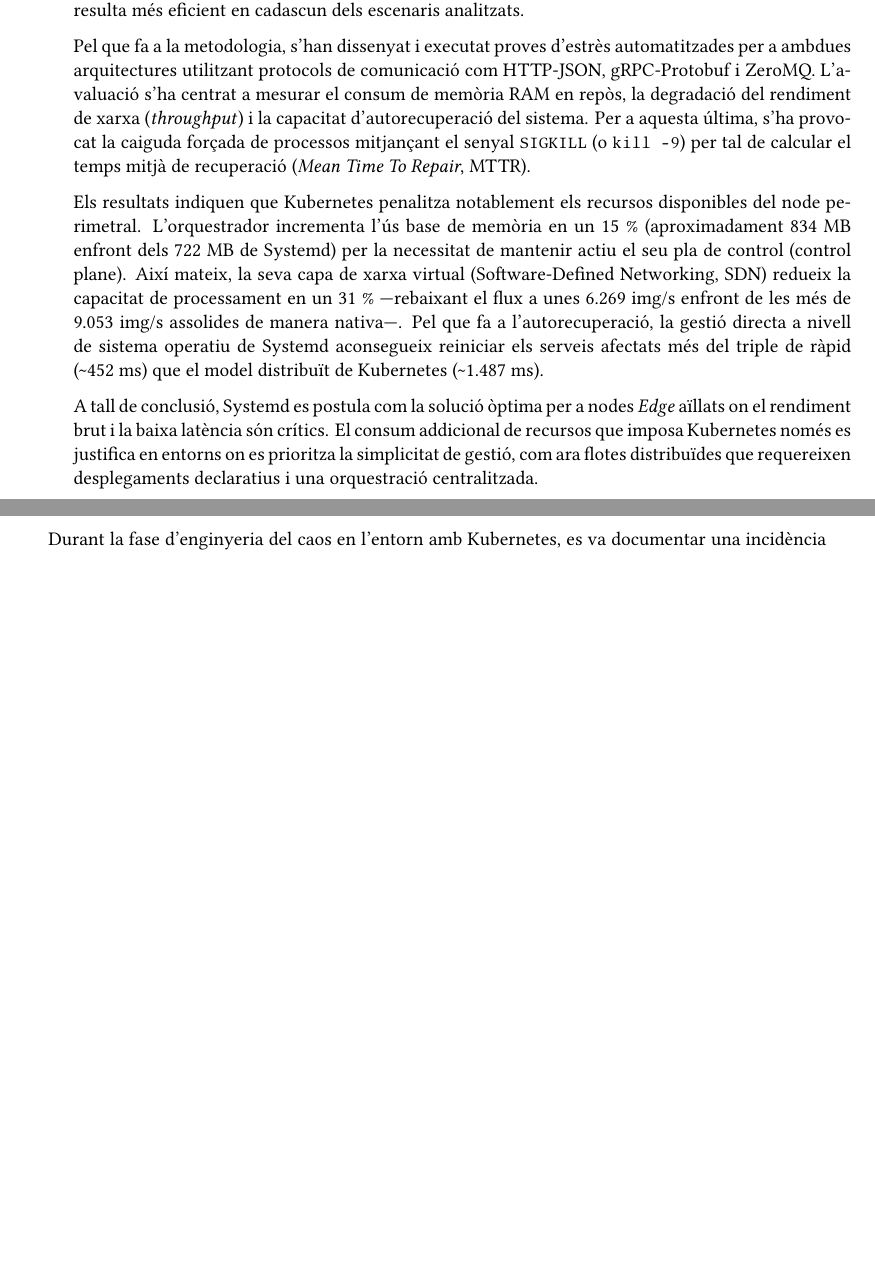
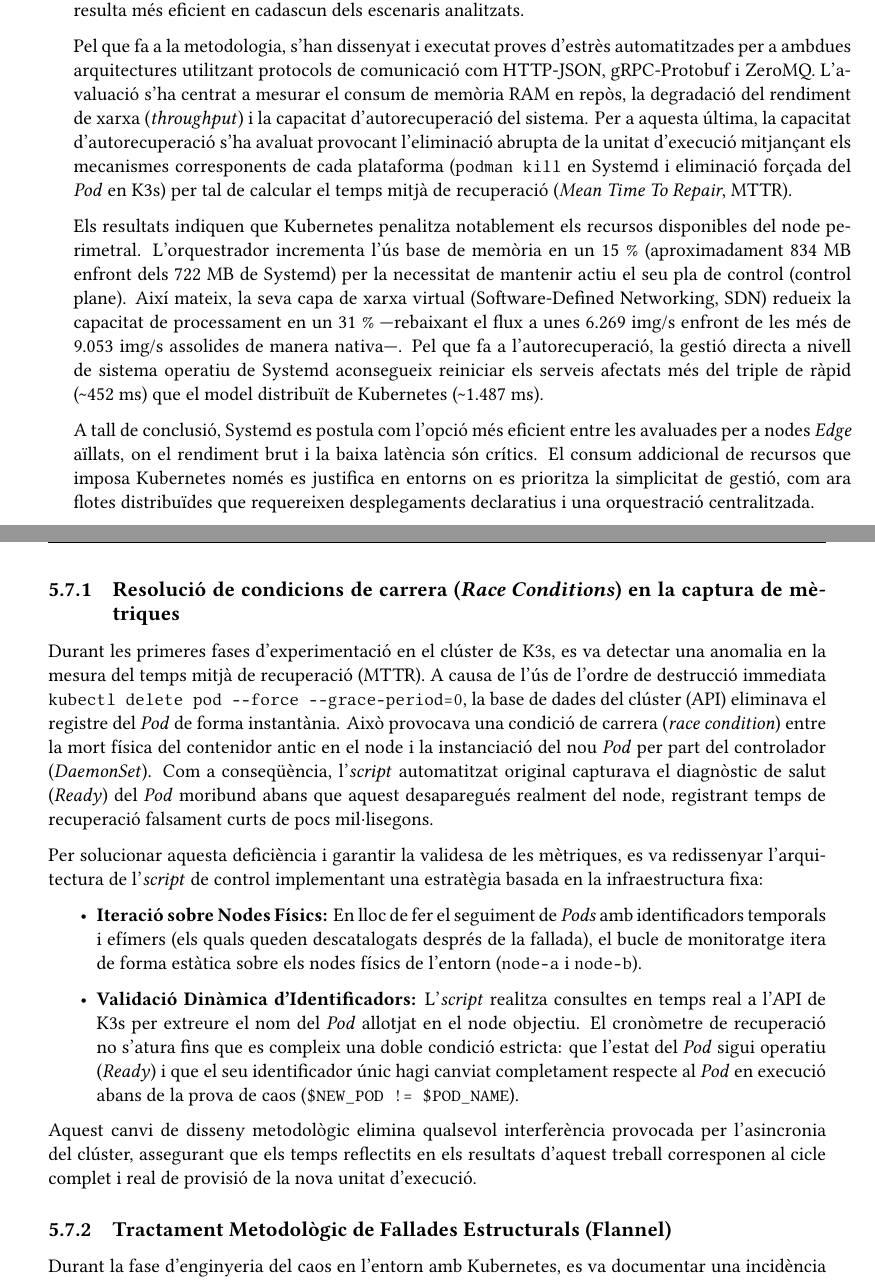
Before and after one commit to xji650/TFG-documentation, a LaTeX thesis (thesis/main.tex, which reads thesis/chapters/00-Abstract.tex, thesis/chapters/05-Implementation.tex, thesis/chapters/06-Results.tex): two parts of pages 5 and 34 of 50 before the commit and two parts of pages 5 and 36 of 48 after it, joined at a grey line, cut so that both start at the same text, the shorter picture padded with empty space. The pictures show the PDF file thesis/main.pdf that the author committed with the source.

Commit message:
Revise abstract, introduction, methodology, implementation, results, and conclusion chapters for clarity and consistency; update terminology and improve readability; adjust figures and metrics for accuracy.

```diff
--- a/thesis/chapters/00-Abstract.tex
+++ b/thesis/chapters/00-Abstract.tex
@@ -12,8 +12,8 @@
 
 L'objectiu principal d'aquest treball és analitzar l'impacte sobre el rendiment que introdueix Kubernetes en entorns de maquinari limitat. Per fer-ho, es compara aquest consum de recursos amb el d'una arquitectura nativa basada en serveis de Systemd, amb la finalitat de determinar quina solució resulta més eficient en cadascun dels escenaris analitzats.
 
-Pel que fa a la metodologia, s'han dissenyat i executat proves d'estrès automatitzades per a ambdues arquitectures utilitzant protocols de comunicació com HTTP-JSON, gRPC-Protobuf i ZeroMQ. L'avaluació s'ha centrat a mesurar el consum de memòria RAM en repòs, la degradació del rendiment de xarxa (\textit{throughput}) i la capacitat d'autorecuperació del sistema. Per a aquesta última, s'ha provocat la caiguda forçada de processos mitjançant el senyal \texttt{SIGKILL} (o \texttt{kill -9}) per tal de calcular el temps mitjà de recuperació (\textit{Mean Time To Repair}, MTTR).
+Pel que fa a la metodologia, s'han dissenyat i executat proves d'estrès automatitzades per a ambdues arquitectures utilitzant protocols de comunicació com HTTP-JSON, gRPC-Protobuf i ZeroMQ. L'avaluació s'ha centrat a mesurar el consum de memòria RAM en repòs, la degradació del rendiment de xarxa (\textit{throughput}) i la capacitat d'autorecuperació del sistema. Per a aquesta última, la capacitat d'autorecuperació s'ha avaluat provocant l'eliminació abrupta de la unitat d'execució mitjançant els mecanismes corresponents de cada plataforma (\texttt{podman kill} en Systemd i eliminació forçada del \textit{Pod} en K3s) per tal de calcular el temps mitjà de recuperació (\textit{Mean Time To Repair}, MTTR).
 
 Els resultats indiquen que Kubernetes penalitza notablement els recursos disponibles del node perimetral. L'orquestrador incrementa l'ús base de memòria en un 15~\% (aproximadament 834~MB enfront dels 722~MB de Systemd) per la necessitat de mantenir actiu el seu pla de control (control plane). Així mateix, la seva capa de xarxa virtual (Software-Defined Networking, SDN) redueix la capacitat de processament en un 31~\% ---rebaixant el flux a unes 6.269~img/s enfront de les més de 9.053~img/s assolides de manera nativa---. Pel que fa a l'autorecuperació, la gestió directa a nivell de sistema operatiu de Systemd aconsegueix reiniciar els serveis afectats més del triple de ràpid (\textasciitilde 452~ms) que el model distribuït de Kubernetes (\textasciitilde 1.487~ms).
 
-A tall de conclusió, Systemd es postula com la solució òptima per a nodes \textit{Edge} aïllats on el rendiment brut i la baixa latència són crítics. El consum addicional de recursos que imposa Kubernetes només es justifica en entorns on es prioritza la simplicitat de gestió, com ara flotes distribuïdes que requereixen desplegaments declaratius i una orquestració centralitzada.
+A tall de conclusió, Systemd es postula com l'opció més eficient entre les avaluades per a nodes \textit{Edge} aïllats, on el rendiment brut i la baixa latència són crítics. El consum addicional de recursos que imposa Kubernetes només es justifica en entorns on es prioritza la simplicitat de gestió, com ara flotes distribuïdes que requereixen desplegaments declaratius i una orquestració centralitzada.
--- a/thesis/chapters/05-Implementation.tex
+++ b/thesis/chapters/05-Implementation.tex
@@ -107,7 +107,7 @@
 \begin{itemize}
     \item \texttt{\textbf{playbook.yml}}: Activa el \textit{Linger}, desplega la xarxa, distribueix l'artefacte \texttt{.tar}, instància el Quadlet i habilita el \texttt{worker.service}.
     \item \texttt{\textbf{clean.yml}}: Executa una purga agressiva aturant els serveis i forçant l'esborrat de xarxes internes per evitar interferències entre proves.
-    \item \texttt{\textbf{generate\_benchmarks.sh}}: Orquestra el cicle d'avaluació executant el desplegament, capturant el consum base de RAM/CPU, aplicant Enginyeria del Caos (\texttt{podman kill}) per mesurar el MTTR i, finalment, llançant la simulació d'inferència per consolidar les mètriques en un \textit{Data Lake} CSV.
+    \item \texttt{\textbf{generate\_benchmarks.sh}}: Orquestra el cicle d'avaluació executant el desplegament, capturant el consum base de RAM/CPU, aplicant Enginyeria del Caos (mitjançant \texttt{podman kill} o \texttt{kubectl delete pod}) per mesurar el MTTR i, finalment, llançant la simulació d'inferència per consolidar les mètriques en un \textit{Data Lake} CSV.
 \end{itemize}
 
 
@@ -234,4 +234,19 @@
 
-Durant la fase d'enginyeria del caos en l'entorn amb Kubernetes, es va documentar una incidència crítica en la infraestructura. Concretament, en una de les execucions es va produir un valor atípic (\textit{outlier}) de 261 segons ($261.450$~ms) causat per un bloqueig (\textit{lock}) temporal en l'alliberament de la IP virtual per part del connector de xarxa Flannel.
+\subsection{Resolució de condicions de carrera (\textit{Race Conditions}) en la captura de mètriques}
+Durant les primeres fases d'experimentació en el clúster de K3s, es va detectar una anomalia en la mesura del temps mitjà de recuperació (MTTR). A causa de l'ús de l'ordre de destrucció immediata \texttt{kubectl delete pod --force --grace-period=0}, la base de dades del clúster (API) eliminava el registre del \textit{Pod} de forma instantània. Això provocava una condició de carrera (\textit{race condition}) entre la mort física del contenidor antic en el node i la instanciació del nou \textit{Pod} per part del controlador (\textit{DaemonSet}). Com a conseqüència, l'\textit{script} automatitzat original capturava el diagnòstic de salut (\textit{Ready}) del \textit{Pod} moribund abans que aquest desaparegués realment del node, registrant temps de recuperació falsament curts de pocs mil·lisegons.
+
+Per solucionar aquesta deficiència i garantir la validesa de les mètriques, es va redissenyar l'arquitectura de l'\textit{script} de control implementant una estratègia basada en la infraestructura fixa:
+
+\begin{itemize}
+    \item \textbf{Iteració sobre Nodes Físics:} En lloc de fer el seguiment de \textit{Pods} amb identificadors temporals i efímers (els quals queden descatalogats després de la fallada), el bucle de monitoratge itera de forma estàtica sobre els nodes físics de l'entorn (\texttt{node-a} i \texttt{node-b}).
+    \item \textbf{Validació Dinàmica d'Identificadors:} L'\textit{script} realitza consultes en temps real a l'API de K3s per extreure el nom del \textit{Pod} allotjat en el node objectiu. El cronòmetre de recuperació no s'atura fins que es compleix una doble condició estricta: que l'estat del \textit{Pod} sigui operatiu (\textit{Ready}) i que el seu identificador únic hagi canviat completament respecte al \textit{Pod} en execució abans de la prova de caos (\texttt{\$NEW\_POD != \$POD\_NAME}).
+\end{itemize}
+
+Aquest canvi de disseny metodològic elimina qualsevol interferència provocada per l'asincronia del clúster, assegurant que els temps reflectits en els resultats d'aquest treball corresponen al cicle complet i real de provisió de la nova unitat d'execució.
+
+% NOVA SUBSECCIÓ PER SEPARAR CONCEPTES
+\subsection{Tractament Metodològic de Fallades Estructurals (Flannel)}
+
+Durant la fase d'enginyeria del caos en l'entorn amb Kubernetes, es va documentar una incidència crítica en la infraestructura. Concretament, en una de les execucions es va produir un valor atípic (\textit{outlier}) de 261 segons (261.450~ms) causat per un bloqueig (\textit{lock}) temporal en l'alliberament de la IP virtual per part del connector de xarxa Flannel.
 
 D'acord amb les indicacions metodològiques, per facilitar la comparació del comportament habitual entre ambdós sistemes, a la secció de resultats es presentaran les mètriques estadístiques de referència (mitjana, mediana, desviació estàndard, mínim i màxim) basades exclusivament en les execucions normals, ometent aquesta dada extrema. Tanmateix, aquest esdeveniment es conserva al registre i s'analitza a fons, ja que no es tracta d'un error de mesura, sinó que evidencia un mode de fallada real i crític del sistema, propi de la complexitat estructural de les xarxes definides per programari (SDN) en entorns distribuïts.
--- a/thesis/chapters/06-Results.tex
+++ b/thesis/chapters/06-Results.tex
@@ -151,7 +151,7 @@
 Mentre que Systemd executa els contenidors de forma nativa interactuant directament amb el \textit{kernel}, K3s requereix mantenir actius múltiples dimonis en segon pla per sostenir l'estat del clúster (\textit{kubelet}, pla de control API, \textit{containerd} i el controlador de xarxa \textit{flannel}). En dispositius perimetrals amb recursos escassos, aquesta reserva permanent de memòria redueix significativament el marge disponible per al processament de càrregues d'Intel·ligència Artificial (\textit{Compute Bound}).
 
 \subsection{Enginyeria del Caos i Resiliència (MTTR)}
-Per avaluar la capacitat d'auto-recuperació davant de fallades crítiques, es va aplicar un protocol d'\textit{Enginyeria del Caos}, eliminant abruptament els contenidors (\texttt{kill -9} en Systemd i \texttt{delete pod --force} en K3s) i mesurant el Temps Mitjà de Recuperació (MTTR).
+Per avaluar la capacitat d'auto-recuperació davant de fallades crítiques, es va aplicar un protocol d'\textit{Enginyeria del Caos}, provocant l'eliminació abrupta de la unitat d'execució (\texttt{podman kill} en Systemd i \texttt{kubectl delete pod --force} en K3s) i mesurant el Temps Mitjà de Recuperació (MTTR).
 
 \begin{figure}[H]
     \centering
@@ -208,6 +208,6 @@
 
 En conclusió:
 \begin{itemize}
-    \item \textbf{Systemd es posiciona com la solució òptima per a nodes Edge aïllats (\textit{Standalone}) amb recursos ultra-limitats}, on el rendiment i la latència són crítics.
+    \item \textbf{Systemd es posiciona com l'opció més eficient entre les avaluades per a nodes Edge aïllats (\textit{Standalone}) amb recursos altament restringits}, on el rendiment i la latència són crítics.
     \item \textbf{Kubernetes justifica el seu Impost Arquitectònic en escenaris on prima la reducció de la complexitat de gestió operativa}, permetent desplegaments dinàmics, tolerància a fallades a nivell de xarxa i actualitzacions declaratives (\textit{Zero-Touch}) sobre grans flotes de dispositius distribuïts.
 \end{itemize}
```
Also changed, not shown: thesis/chapters/01-Introduction.tex (+2 -2 lines), thesis/chapters/04-Methodology.tex (+1 -1 lines), thesis/chapters/07-Conclusion.tex (+1 -1 lines), thesis/main.pdf, thesis/chapters/05-Implementation.tex (6 more changed lines), thesis/chapters/06-Results.tex (14 more changed lines).
